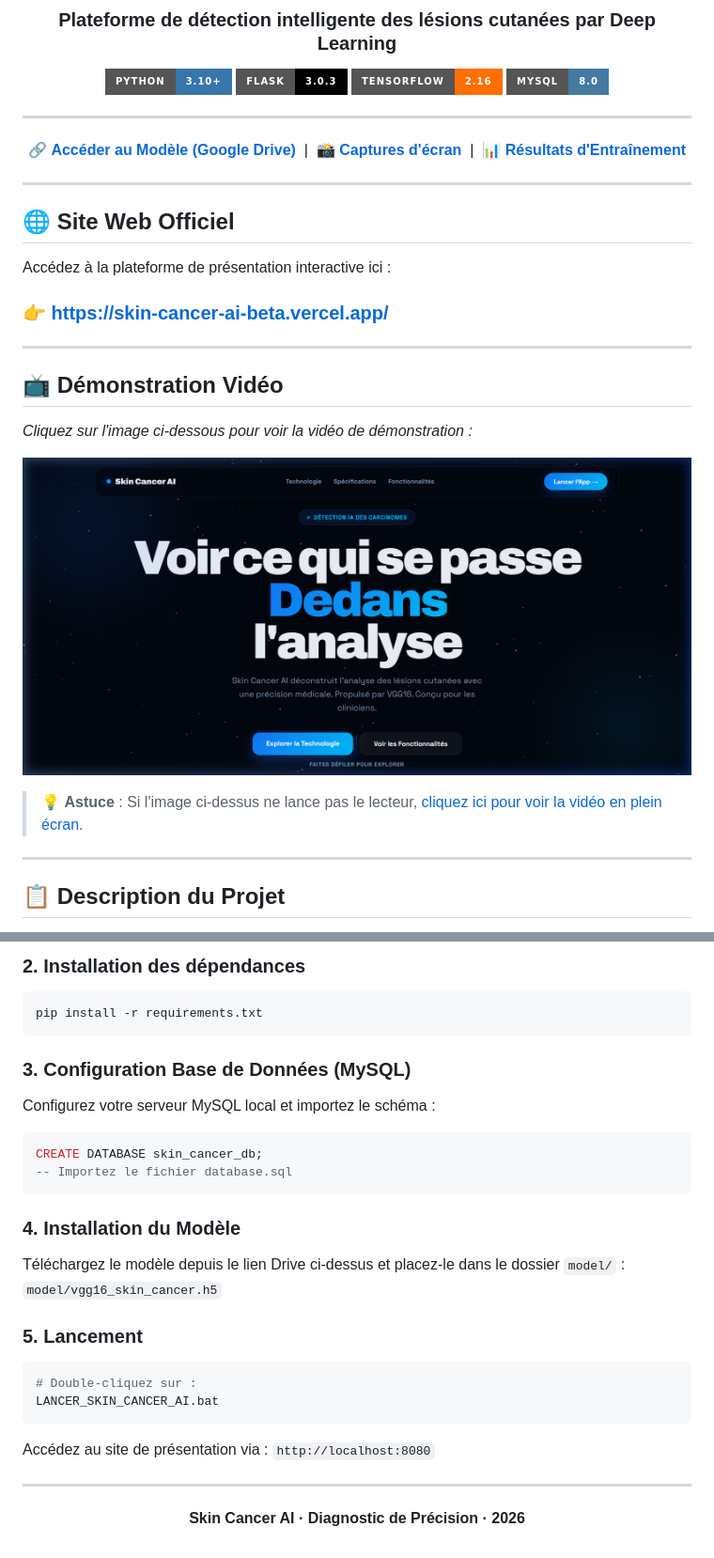
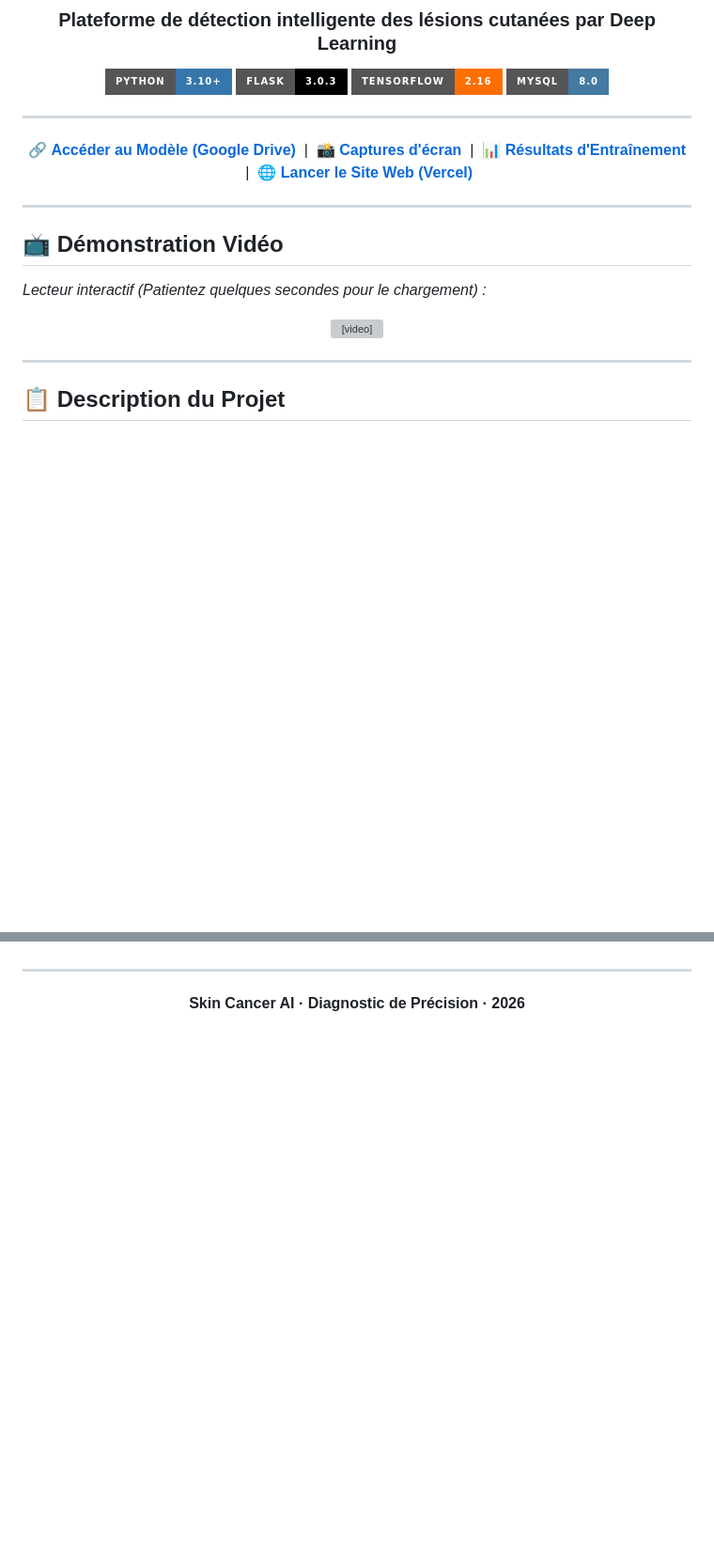
Before and after one commit to moenes-20/SKIN_CANCER_AI, a Markdown page: README.md, 2 parts joined by grey strips. Shown at 94% size. Drawn GitHub-style; badges without logos; blank space fills up the shorter version; grey boxes are pictures that could not be loaded.

Commit message:
Final: Native video player integration

````diff
--- a/README.md
+++ b/README.md
@@ -20,24 +20,20 @@ app_port: 7860
 
 ---
 
-🔗 **[Accéder au Modèle (Google Drive)](https://drive.google.com/file/d/12XF6OPGURb9wIqkE9kgjsDeZzj8MDbwx/view?usp=sharing)** &nbsp;|&nbsp; 📸 **[Captures d'écran](#screenshots)** &nbsp;|&nbsp; 📊 **[Résultats d'Entraînement](#training)**
+🔗 **[Accéder au Modèle (Google Drive)](https://drive.google.com/file/d/12XF6OPGURb9wIqkE9kgjsDeZzj8MDbwx/view?usp=sharing)** &nbsp;|&nbsp; 📸 **[Captures d'écran](#screenshots)** &nbsp;|&nbsp; 📊 **[Résultats d'Entraînement](#training)** &nbsp;|&nbsp; 🌐 **[Lancer le Site Web (Vercel)](https://skin-cancer-ai-beta.vercel.app/)**
 
 </div>
 
 ---
 
-## 🌐 Site Web Officiel
-Accédez à la plateforme de présentation interactive ici :
-### 👉 **[https://skin-cancer-ai-beta.vercel.app/](https://skin-cancer-ai-beta.vercel.app/)**
+## 📺 Démonstration Vidéo
+*Lecteur interactif (Patientez quelques secondes pour le chargement) :*
 
----
-
-## 📺 Démonstration Vidéo
-*Cliquez sur l'image ci-dessous pour voir la vidéo de démonstration :*
-
-[![Regarder la vidéo](screenshots/00_presentation_hero.png)](https://github.com/moenes-20/SKIN_CANCER_AI/blob/main/Vedavatfinal.mp4)
-
-> 💡 **Astuce** : Si l'image ci-dessus ne lance pas le lecteur, [cliquez ici pour voir la vidéo en plein écran](https://github.com/moenes-20/SKIN_CANCER_AI/blob/main/Vedavatfinal.mp4).
+<div align="center">
+  <video src="https://github.com/moenes-20/SKIN_CANCER_AI/raw/main/Vedavatfinal.mp4" width="100%" controls muted autoplay loop>
+    Votre navigateur ne supporte pas le lecteur vidéo. <a href="https://github.com/moenes-20/SKIN_CANCER_AI/blob/main/Vedavatfinal.mp4">Cliquez ici pour voir la vidéo</a>.
+  </video>
+</div>
 
 ---
 
@@ -174,25 +127,3 @@ python -m venv .venv
-### 2. Installation des dépendances
-```bash
-pip install -r requirements.txt
-```
-
-### 3. Configuration Base de Données (MySQL)
-Configurez votre serveur MySQL local et importez le schéma :
-```sql
-CREATE DATABASE skin_cancer_db;
--- Importez le fichier database.sql
-```
-
-### 4. Installation du Modèle
-Téléchargez le modèle depuis le lien Drive ci-dessus et placez-le dans le dossier `model/` :
-`model/vgg16_skin_cancer.h5`
-
-### 5. Lancement
-```bash
-# Double-cliquez sur :
-LANCER_SKIN_CANCER_AI.bat
-```
-Accédez au site de présentation via : `http://localhost:8080`
 
 ---
 
````
Also changed, not shown: other parts of README.md (+1 -44 lines).
